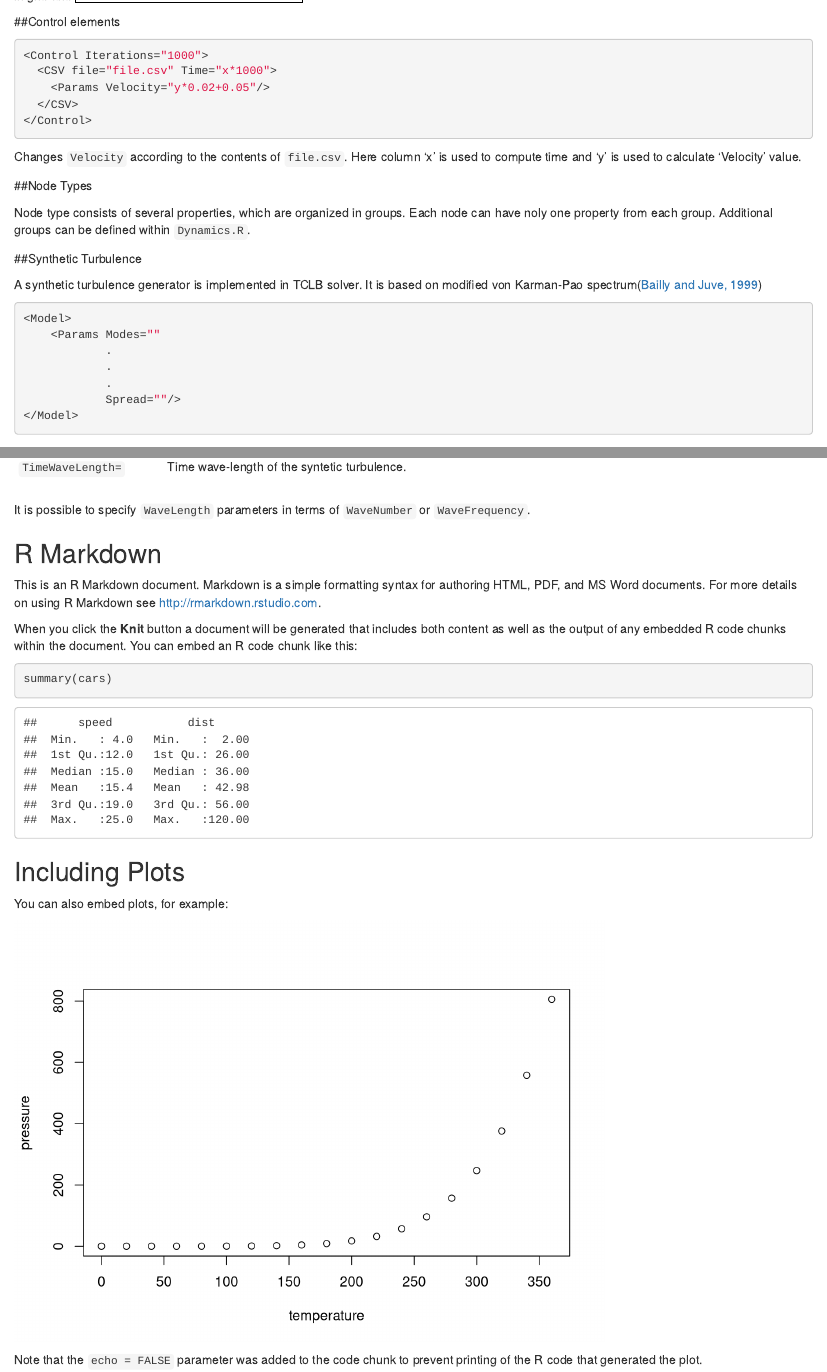
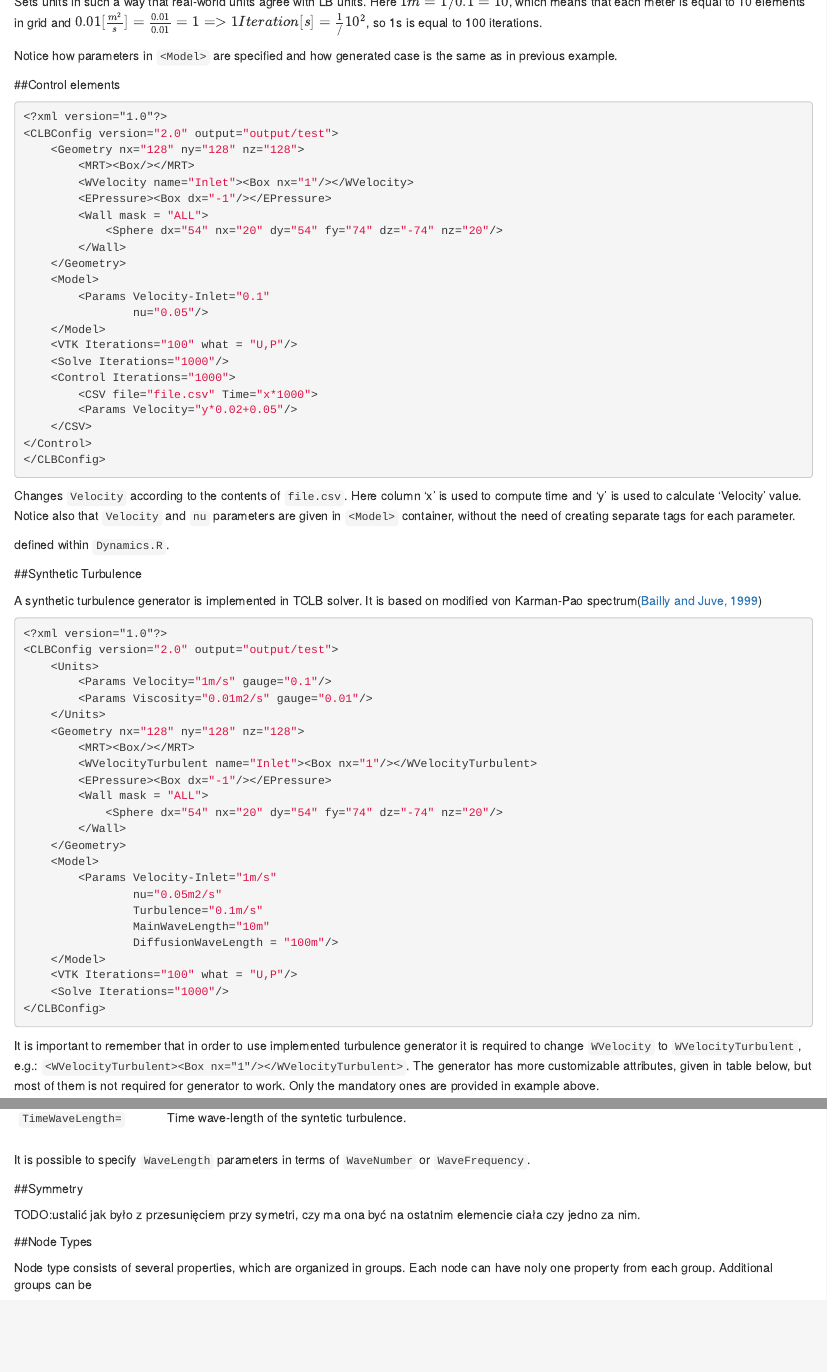
Before and after one commit to CFD-GO/TCLB_site, an R Markdown document (user_manual.Rmd): the page in a window 1100 px wide, from 5010 px down before the commit and from 5280 px down after it, and a second part further down, joined at a grey line. Rendered offline with R 4.5, knitr and Pandoc, with nearby package versions.

Commit message:
Added more examples.

````diff
--- a/user_manual.Rmd
+++ b/user_manual.Rmd
@@ -274 +292,4 @@ Below is presented a simple 3-Dimensional case, with a ball in the middle of the
 ```
+Sets units in such a way that real-world units agree with LB units. Here $1m = 1/0.1=10$, which means that each meter is equal to 10 elements in grid and $0.01[\frac{m^2}{s}]  = \frac{0.01}{0.01} = 1 => 1 Iteration[s] = \frac{1}/{10^2}$, so 1s is equal to 100 iterations.
+
+Notice how parameters in `<Model>` are specified and how generated case is the same as in previous example.
@@ -277,31 +297,66 @@ Sets units in such a way that real-world units agree with LB units. Here $1m = 1
 ##Control elements
 
 ```xml
-<Control Iterations="1000">
-  <CSV file="file.csv" Time="x*1000">
-    <Params Velocity="y*0.02+0.05"/>
-  </CSV>
+<?xml version="1.0"?>
+<CLBConfig version="2.0" output="output/test">
+    <Geometry nx="128" ny="128" nz="128">
+        <MRT><Box/></MRT>
+        <WVelocity name="Inlet"><Box nx="1"/></WVelocity>
+        <EPressure><Box dx="-1"/></EPressure>
+        <Wall mask = "ALL">
+            <Sphere dx="54" nx="20" dy="54" fy="74" dz="-74" nz="20"/>
+        </Wall>
+    </Geometry>
+    <Model>
+        <Params Velocity-Inlet="0.1"
+                nu="0.05"/>
+    </Model>
+    <VTK Iterations="100" what = "U,P"/>
+    <Solve Iterations="1000"/>
+    <Control Iterations="1000">
+        <CSV file="file.csv" Time="x*1000">
+        <Params Velocity="y*0.02+0.05"/>
+    </CSV>
 </Control>
+</CLBConfig>
 ```
-Changes `Velocity` according to the contents of `file.csv`. Here column 'x' is used to compute time and 'y' is used to calculate 'Velocity' value.
+Changes `Velocity` according to the contents of `file.csv`. Here column 'x' is used to compute time and 'y' is used to calculate 'Velocity' value. Notice also that `Velocity` and `nu` parameters are given in `<Model>` container, without the need of creating separate tags for each parameter.
 
-##Node Types
-
-Node type consists of several properties, which are organized in groups. Each node can have noly one property from each group. Additional groups can be  defined within `Dynamics.R`.
+  defined within `Dynamics.R`.
 
 
 ##Synthetic Turbulence
 
 A synthetic turbulence generator is implemented in TCLB solver. It is based on modified von Karman-Pao spectrum([Bailly and Juve, 1999](https://arc.aiaa.org/doi/10.2514/6.1999-1872))
 ```xml
-<Model>
-    <Params Modes=""
-            .
-            .
-            .
-            Spread=""/>
-</Model>
+<?xml version="1.0"?>
+<CLBConfig version="2.0" output="output/test">
+    <Units>
+        <Params Velocity="1m/s" gauge="0.1"/>
+        <Params Viscosity="0.01m2/s" gauge="0.01"/>
+    </Units>
+    <Geometry nx="128" ny="128" nz="128">
+        <MRT><Box/></MRT>
+        <WVelocityTurbulent name="Inlet"><Box nx="1"/></WVelocityTurbulent>
+        <EPressure><Box dx="-1"/></EPressure>
+        <Wall mask = "ALL">
+            <Sphere dx="54" nx="20" dy="54" fy="74" dz="-74" nz="20"/>
+        </Wall>
+    </Geometry>
+    <Model>
+        <Params Velocity-Inlet="1m/s"
+                nu="0.05m2/s"
+                Turbulence="0.1m/s"
+                MainWaveLength="10m"
+                DiffusionWaveLength = "100m"/>
+    </Model>
+    <VTK Iterations="100" what = "U,P"/>
+    <Solve Iterations="1000"/>
+</CLBConfig>
 ```
+It is important to remember that in order to use implemented turbulence generator it is required to change `WVelocity` to `WVelocityTurbulent`, e.g.: `<WVelocityTurbulent><Box nx="1"/></WVelocityTurbulent>`. The generator has more customizable attributes, given in table below, but most of them is not required for generator to work. Only the mandatory ones are provided in example above.
+
+
 
  Attribute | Comment
  ------- | ------------------------------
@@ -317,36 +372,10 @@ A synthetic turbulence generator is implemented in TCLB solver. It is based on m
  It is possible to specify `WaveLength` parameters in terms of `WaveNumber` or `WaveFrequency`.
 
 
+##Symmetry
 
+TODO:ustalić jak było z przesunięciem przy symetri, czy ma ona być na ostatnim elemencie ciała czy jedno za nim.
 
+##Node Types
 
-
-
-
-
-
-
-
-
-
-
-
-## R Markdown
-
-This is an R Markdown document. Markdown is a simple formatting syntax for authoring HTML, PDF, and MS Word documents. For more details on using R Markdown see <http://rmarkdown.rstudio.com>.
-
-When you click the **Knit** button a document will be generated that includes both content as well as the output of any embedded R code chunks within the document. You can embed an R code chunk like this:
-
-```{r cars}
-summary(cars)
-```
-
-## Including Plots
-
-You can also embed plots, for example:
-
-```{r pressure, echo=FALSE}
-plot(pressure)
-```
-
-Note that the `echo = FALSE` parameter was added to the code chunk to prevent printing of the R code that generated the plot.
+Node type consists of several properties, which are organized in groups. Each node can have noly one property from each group. Additional groups can be
````
Also changed, not shown: user_manual.html, user_manual.Rmd (55 more changed lines).
